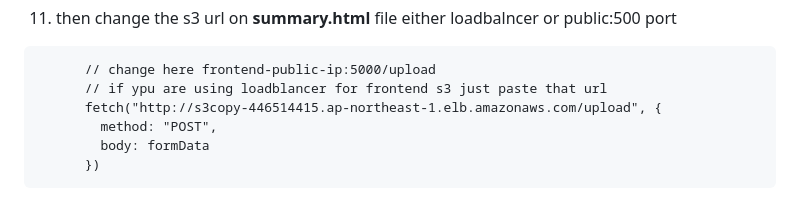
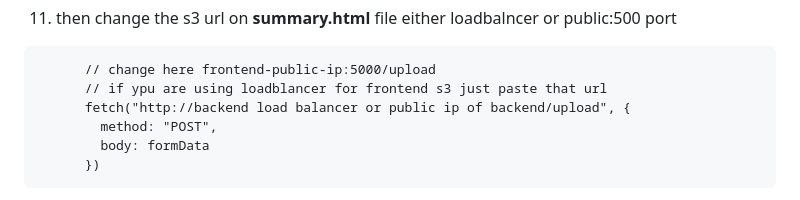
Before and after one commit to RakeshKanzariya2218/Paytm-fullstack-project, a Markdown page: README.md, the part around the change. Drawn GitHub-style.

````diff
--- a/README.md
+++ b/README.md
@@ -121,7 +121,7 @@ cd Frontend-code
 ```
       // change here frontend-public-ip:5000/upload
       // if ypu are using loadblancer for frontend s3 just paste that url
-      fetch("http://s3copy-446514415.ap-northeast-1.elb.amazonaws.com/upload", {
+      fetch("http://backend load balancer or public ip of backend/upload", {
         method: "POST",
         body: formData
       })
````
